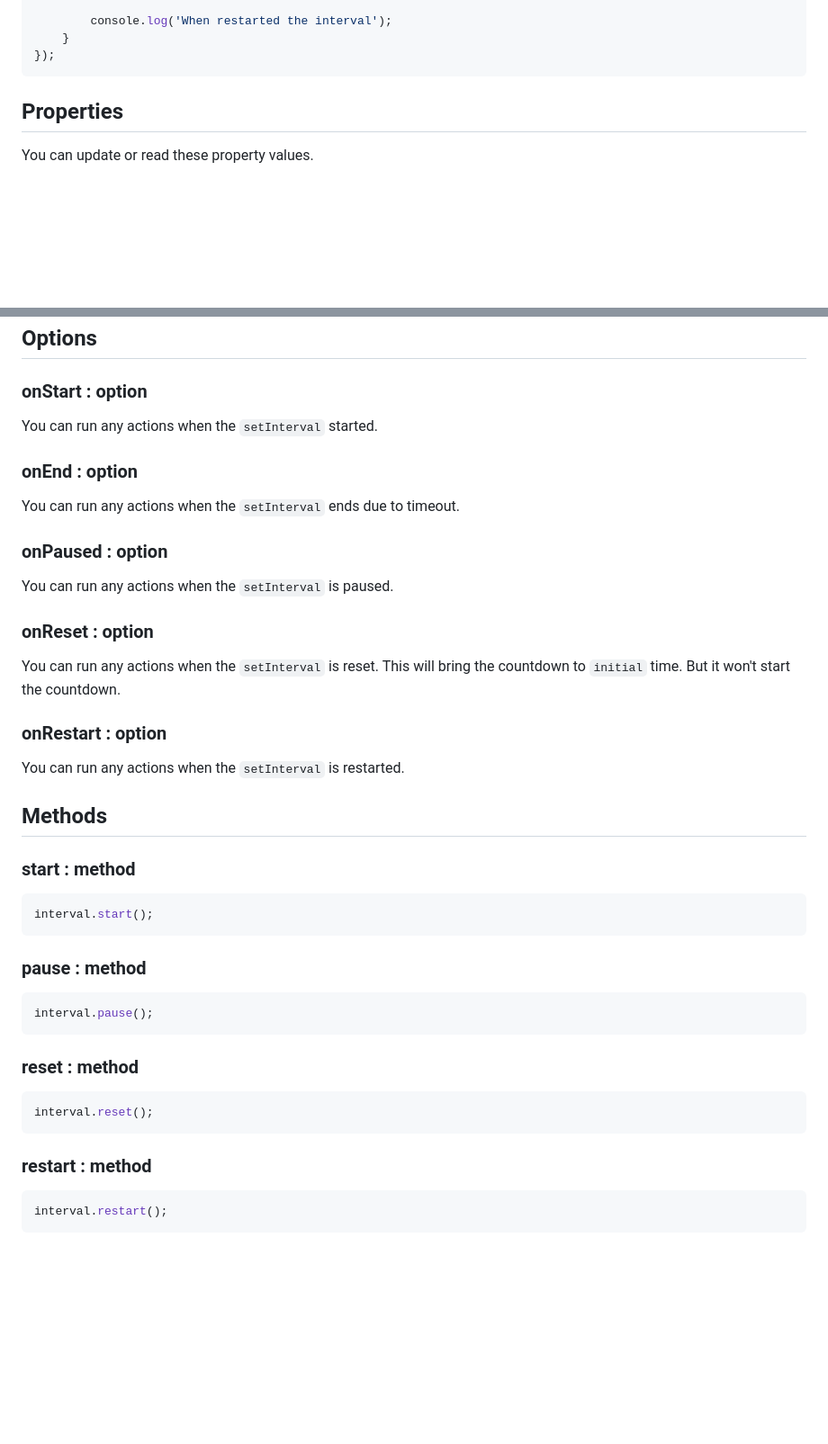
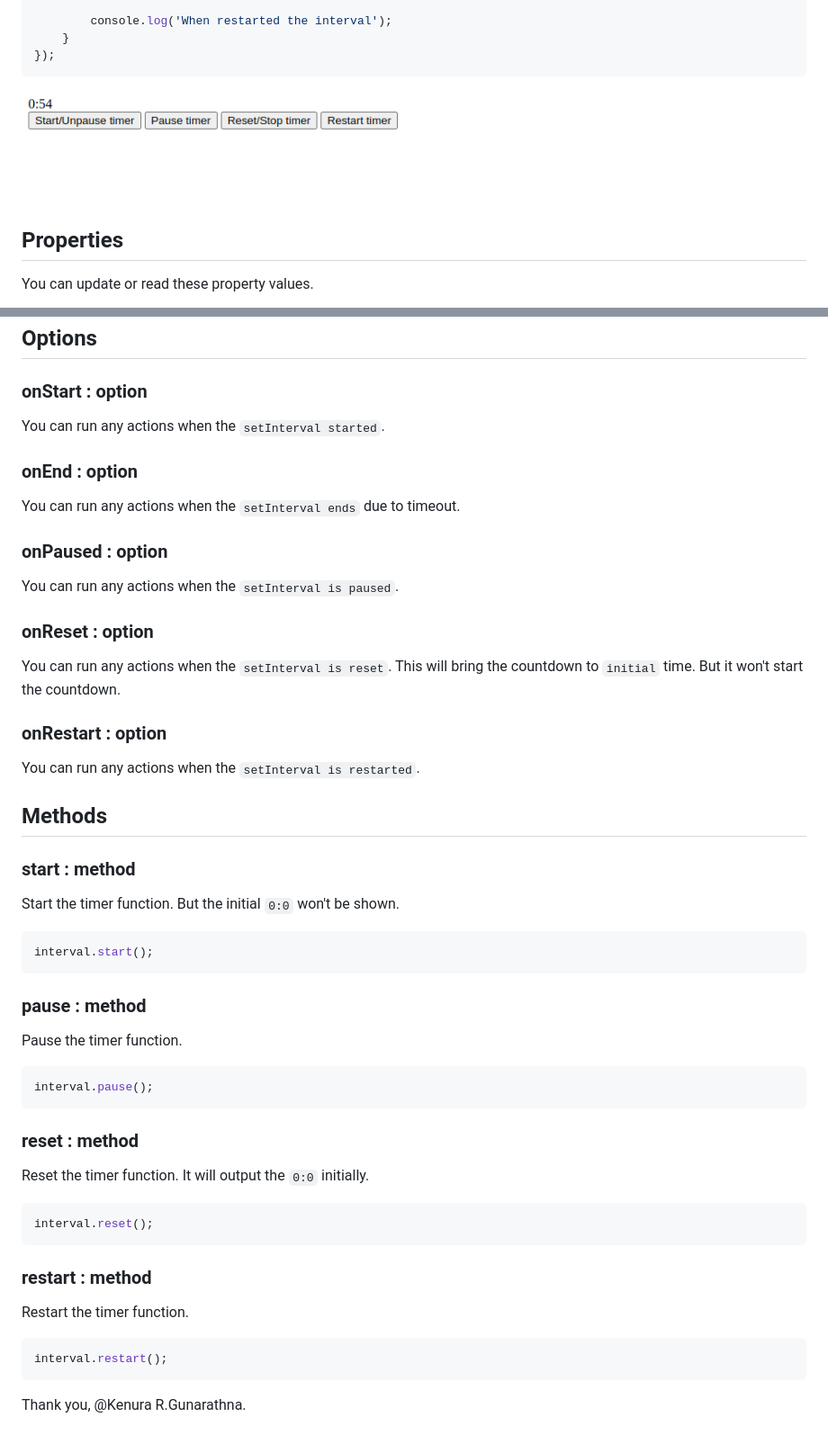
Before and after one commit to Kenura-R-Gunarathna/js-interval, a Markdown page: README.md, 2 parts joined by grey strips. Shown: that part at 90% size. Rendered like a GitHub page; pictures changed too: github.png (added); blank space fills up the shorter version.

Commit message:
adding the final changes

````diff
--- a/README.md
+++ b/README.md
@@ -28,6 +28,8 @@ const interval = new Interval({
     }
 });
 ```
+
+<img src="./github.png" alt="Interval screenshot" width="100%">
 
 ## Properties
 
@@ -67,27 +69,29 @@ interval.duration;
 
 ### onStart : option
 
-You can run any actions when the `setInterval` started.
+You can run any actions when the `setInterval started`.
 
 ### onEnd : option
 
-You can run any actions when the `setInterval` ends due to timeout.
+You can run any actions when the `setInterval ends` due to timeout.
 
 ### onPaused : option
 
-You can run any actions when the `setInterval` is paused.
+You can run any actions when the `setInterval is paused`.
 
 ### onReset : option
 
-You can run any actions when the `setInterval` is reset. This will bring the countdown to `initial` time. But it won't start the countdown.
+You can run any actions when the `setInterval is reset`. This will bring the countdown to `initial` time. But it won't start the countdown.
 
 ### onRestart : option
 
-You can run any actions when the `setInterval` is restarted.
+You can run any actions when the `setInterval is restarted`.
 
 ## Methods
 
 ### start : method
+
+Start the timer function. But the initial `0:0` won't be shown.
 
 ```js
 interval.start();
@@ -95,11 +99,15 @@ interval.start();
 
 ### pause : method
 
+Pause the timer function.
+
 ```js
 interval.pause();
 ```
 
 ### reset : method
+
+Reset the timer function. It will output the `0:0` initially.
 
 ```js
 interval.reset();
@@ -107,6 +115,10 @@ interval.reset();
 
 ### restart : method
 
+Restart the timer function.
+
 ```js
 interval.restart();
 ```
+
+Thank you, @Kenura R.Gunarathna.
````
